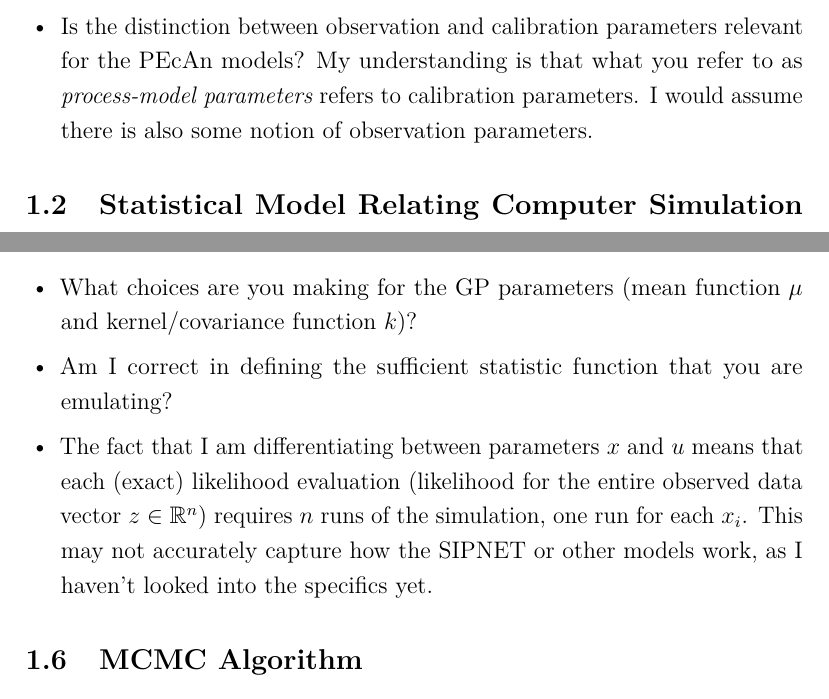
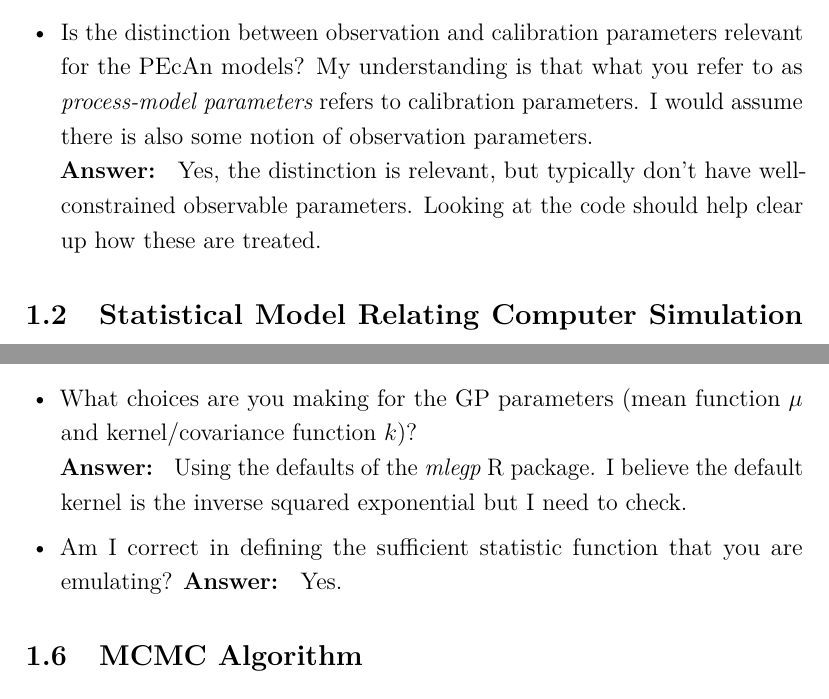
Before and after one commit to arob5/gp-calibration, a LaTeX document (gp_calibration_questions.tex): two parts of pages 2 and 6 of 7, joined at a grey line, cut so that both start at the same text. Compiled offline with pdfLaTeX.

Commit message:
Updated notes after meeting with Istem

```diff
--- a/gp_calibration_questions.tex
+++ b/gp_calibration_questions.tex
@@ -80,7 +80,8 @@ the true objects of interest; we seek to tune these parameters using field data
 \subsubsection{Questions}
 \begin{itemize}
 \item Is the distinction between observation and calibration parameters relevant for the PEcAn models? My understanding is that what you refer to as \textit{process-model parameters}
-refers to calibration parameters. I would assume there is also some notion of observation parameters.
+refers to calibration parameters. I would assume there is also some notion of observation parameters. \\
+\textbf{Answer: } Yes, the distinction is relevant, but typically don't have well-constrained observable parameters. Looking at the code should help clear up how these are treated.
 \end{itemize}
 
 \subsection{Statistical Model Relating Computer Simulation and Observational Data}
@@ -166,11 +168,10 @@ I take them as given.
 
 \subsubsection{Questions}
 \begin{itemize}
-\item What choices are you making for the GP parameters (mean function $\mu$ and kernel/covariance function $k$)?
+\item What choices are you making for the GP parameters (mean function $\mu$ and kernel/covariance function $k$)? \\
+\textbf{Answer: } Using the defaults of the \textit{mlegp} R package. I believe the default kernel is the inverse squared exponential but I need to check.
 \item Am I correct in defining the sufficient statistic function that you are emulating?
-\item The fact that I am differentiating between parameters $x$ and $u$ means that each (exact) likelihood evaluation (likelihood for the entire observed
-data vector $z \in \R^n$) requires $n$ runs of the simulation, one run for each $x_i$. This may not accurately capture how the SIPNET or other models work,
-as I haven't looked into the specifics yet.
+\textbf{Answer: } Yes.
 \end{itemize}
 
 \subsection{MCMC Algorithm}
```
Also changed, not shown: gp_calibration_questions.tex (3 more changed lines).
